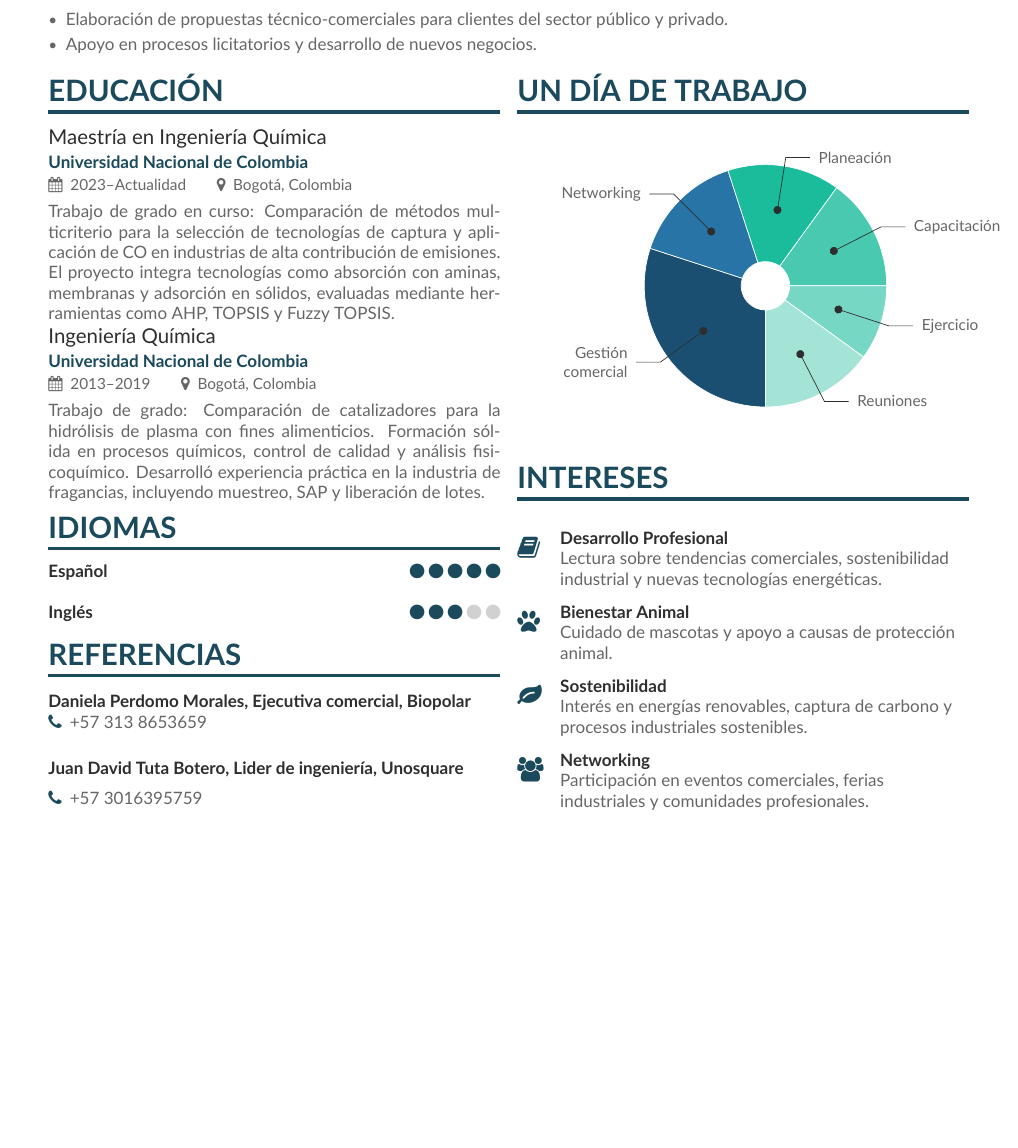
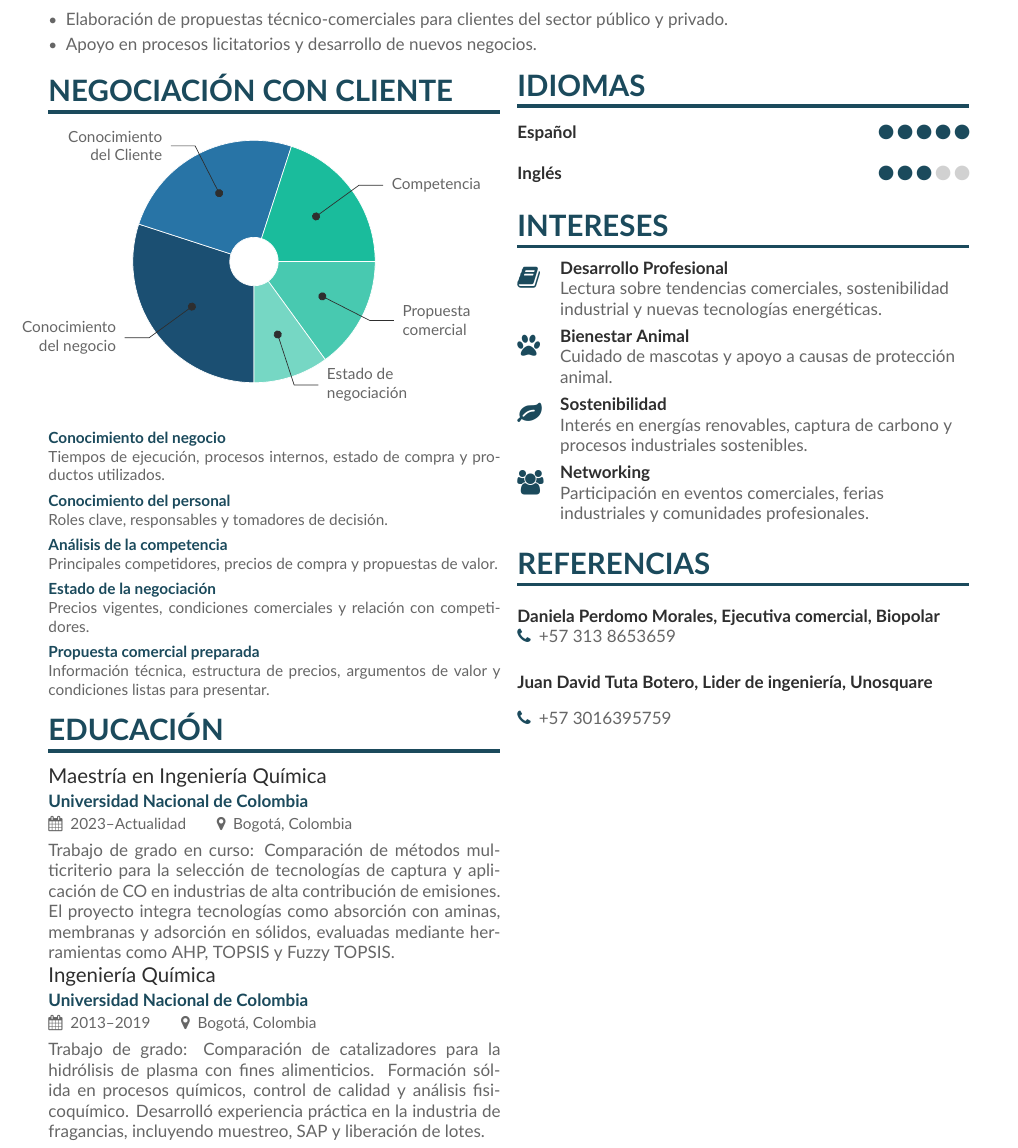
Before and after one commit to Juand0145/Curriculums, a LaTeX CV (Anna_Banana/Ana_CV_español/main.tex): part of page 2 of 2, cut so that both start at the same text, the shorter picture padded with empty space. Compiled offline with XeLaTeX.

Commit message:
[buid] CV final

```diff
--- a/Anna_Banana/Ana_CV_español/main.tex
+++ b/Anna_Banana/Ana_CV_español/main.tex
@@ -241,6 +241,29 @@
 % Inicio de sección en dos columnas
 \begin{multicols}{2}
 
+\cvsection{Negociación con Cliente}
+\noindent\makebox[\columnwidth][l]{%
+\hspace{-3cm}\wheelchart{2.5cm}{0.5cm}{%
+30/12em/wheel1/Conocimiento\\del negocio,
+25/12em/wheel2/Conocimiento\\del Cliente,
+20/10em/wheel3/Competencia,
+15/12em/wheel4/Propuesta\\comercial,
+10/12em/wheel5/Estado de\\negociación}}
+
+\vspace{0.3cm}
+{\small\justifying
+\textbf{\color{accent}Conocimiento del negocio}\\
+Tiempos de ejecución, procesos internos, estado de compra y productos utilizados.\\[4pt]
+\textbf{\color{accent}Conocimiento del personal}\\
+Roles clave, responsables y tomadores de decisión.\\[4pt]
+\textbf{\color{accent}Análisis de la competencia}\\
+Principales competidores, precios de compra y propuestas de valor.\\[4pt]
+\textbf{\color{accent}Estado de la negociación}\\
+Precios vigentes, condiciones comerciales y relación con competidores.\\[4pt]
+\textbf{\color{accent}Propuesta comercial preparada}\\
+Información técnica, estructura de precios, argumentos de valor y condiciones listas para presentar.\par
+}
+
 \cvsection{Educación}
 \cvevent{Maestría en Ingeniería Química}{Universidad Nacional de Colombia}{2023--Actualidad}{Bogotá, Colombia}
 {\justifying Trabajo de grado en curso: Comparación de métodos multicriterio para la selección de tecnologías de captura y aplicación de CO en industrias de alta contribución de emisiones. El proyecto integra tecnologías como absorción con aminas, membranas y adsorción en sólidos, evaluadas mediante herramientas como AHP, TOPSIS y Fuzzy TOPSIS.\par}
@@ -248,27 +271,12 @@
 \cvevent{Ingeniería Química}{Universidad Nacional de Colombia}{2013--2019}{Bogotá, Colombia}
 {\justifying Trabajo de grado: Comparación de catalizadores para la hidrólisis de plasma con fines alimenticios. Formación sólida en procesos químicos, control de calidad y análisis fisicoquímico. Desarrolló experiencia práctica en la industria de fragancias, incluyendo muestreo, SAP y liberación de lotes.\par}
 
+\columnbreak
+
 \cvsection{Idiomas}
 \cvskill{Español}{5}
 \divider
 \cvskill{Inglés}{3}
-
-\cvsection{Referencias}
-\cvref{Daniela Perdomo Morales, Ejecutiva comercial, Biopolar}{+57 313 8653659}{}
-\divider
-\cvref{Juan David Tuta Botero, Lider de ingeniería, Unosquare}{+57 3016395759}{}
-
-\columnbreak
-
-\cvsection{Un día de trabajo}
-\noindent\makebox[\columnwidth][l]{%
-\hspace{-1.5cm}\wheelchart{2.5cm}{0.5cm}{%
-30/10em/wheel1/Gestión\\comercial,
-15/11em/wheel2/Networking,
-15/10em/wheel3/Planeación,
-15/12em/wheel4/Capacitación,
-10/8em/wheel5/Ejercicio,
-15/8em/wheel6/Reuniones}}
 
 \cvsection{Intereses}
 \cvachievement{\faBook}{Desarrollo Profesional}{Lectura sobre tendencias comerciales, sostenibilidad industrial y nuevas tecnologías energéticas.}
@@ -276,6 +284,11 @@
 \cvachievement{\faLeaf}{Sostenibilidad}{Interés en energías renovables, captura de carbono y procesos industriales sostenibles.}
 \cvachievement{\faUsers}{Networking}{Participación en eventos comerciales, ferias industriales y comunidades profesionales.}
 
+\cvsection{Referencias}
+\cvref{Daniela Perdomo Morales, Ejecutiva comercial, Biopolar}{+57 313 8653659}{}
+\divider
+\cvref{Juan David Tuta Botero, Lider de ingeniería, Unosquare}{+57 3016395759}{}
+
 \end{multicols}
 
 \end{document}
```
Also changed, not shown: Anna_Banana/Ana_CV_español/main.pdf, 4 other files.
